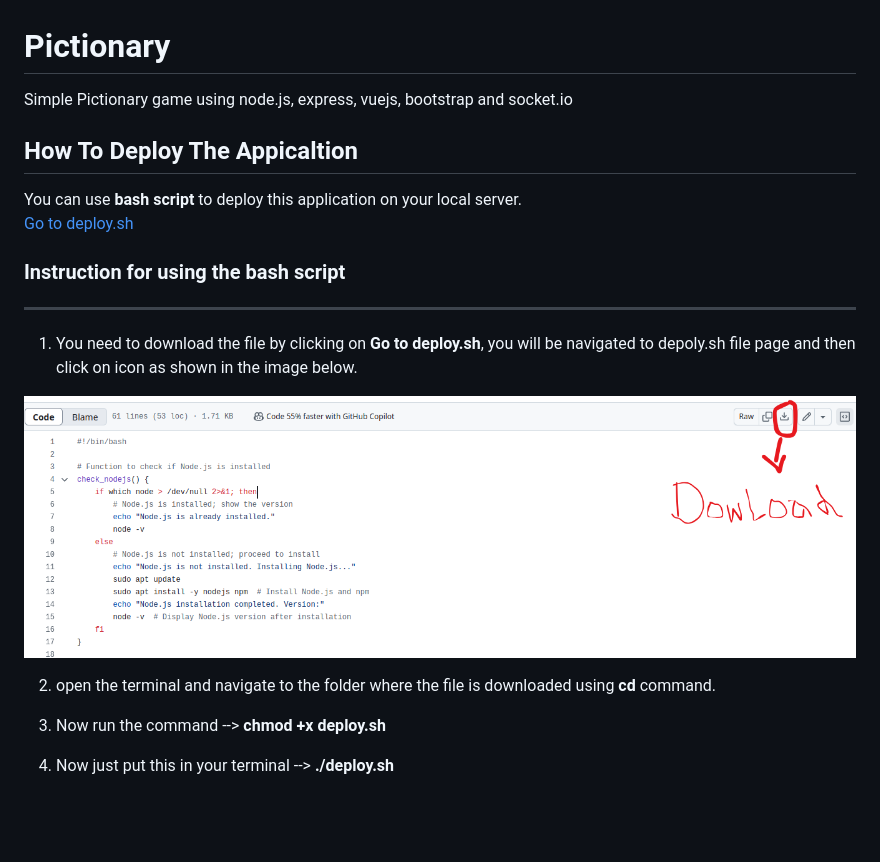
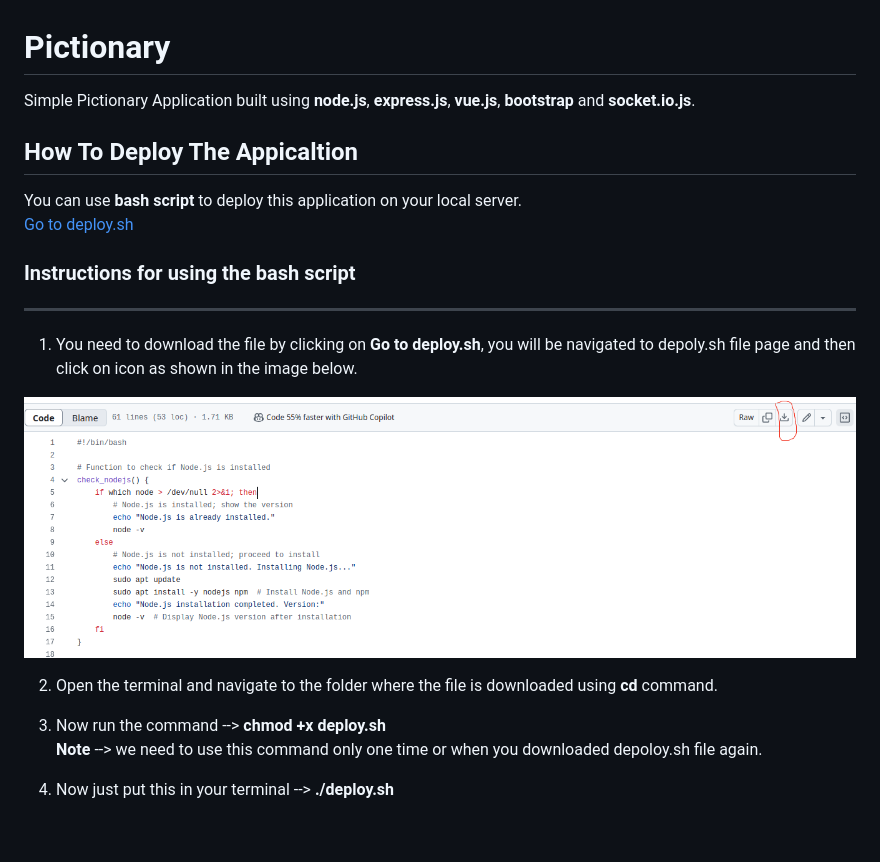
Before and after one commit to codeDeviator/Pictionary, a Markdown page: README.md, the part around the change printed below. GitHub-like rendering; pictures changed too: deploy.png.

```diff
--- a/README.md
+++ b/README.md
@@ -1,19 +1,20 @@
 # Pictionary
-Simple Pictionary game using node.js, express, vuejs, bootstrap and socket.io
+Simple Pictionary Application built using **node.js**, **express.js**, **vue.js**, **bootstrap** and **socket.io.js**.
 
 
 ## How To Deploy The Appicaltion
 You can use **bash script** to deploy this application on your local server.
 <a href="./deploy.sh">Go to deploy.sh</a>
 
-### Instruction  for using the bash script
+### Instructions  for using the bash script
 ---
 1. You need to download the file by clicking on **Go to deploy.sh**, you will be navigated to depoly.sh file page and then click on icon as shown in the image below.
 <img src="./deploy.png"/>
 
-2. open the terminal and navigate to the folder where the file is downloaded using **cd** command.
+2. Open the terminal and navigate to the folder where the file is downloaded using **cd** command.
 
 3. Now run the command -->   **chmod +x deploy.sh**
+  **Note** --> we need to use this command only one time or when you downloaded depoloy.sh file again.
 
 4. Now just put this in your terminal -->  **./deploy.sh**
 
```
Also changed, not shown: other parts of README.md (+12 -13 lines).
